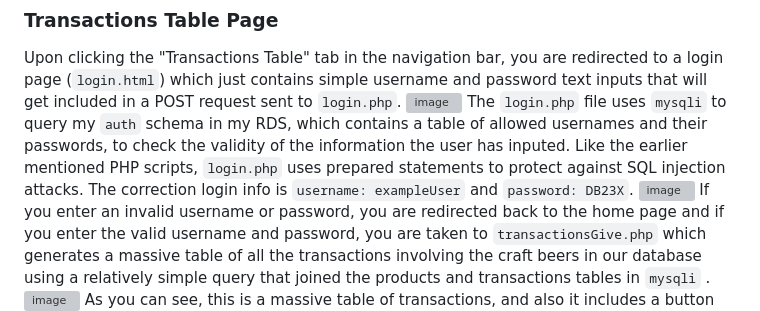
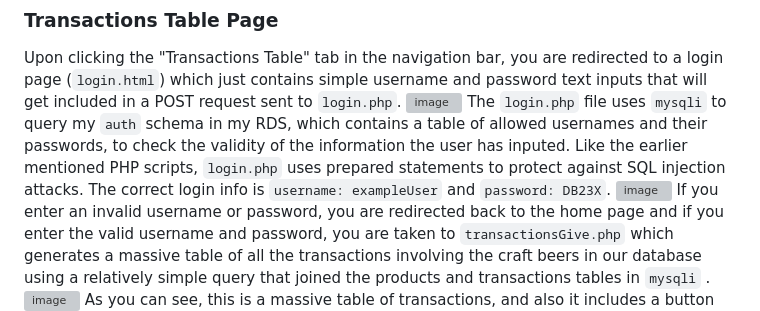
Before and after one commit to bmcgee9/craftBeerSalesDB, a Markdown page: enhancement.md, the part around the change. Rendered like a GitHub page; grey boxes are pictures that could not be loaded.

```diff
--- a/enhancement.md
+++ b/enhancement.md
@@ -29,7 +29,7 @@ The about page is home to a quick introduction to my project. The most important
 Upon clicking the "Transactions Table" tab in the navigation bar, you are redirected to a login page (`login.html`) which just contains simple username and password text inputs that will get included in a POST request sent to `login.php`. </br>
 ![image](https://github.com/bmcgee9/craftBeerSalesDB/assets/102620872/a26b117e-29db-40a6-a4cd-f6666b80d3b7)
 </br>
-The `login.php` file uses `mysqli` to query my `auth` schema in my RDS, which contains a table of allowed usernames and their passwords, to check the validity of the information the user has inputed. Like the earlier mentioned PHP scripts, `login.php` uses prepared statements to protect against SQL injection attacks. The correction login info is `username: exampleUser` and `password: DB23X`. </br>
+The `login.php` file uses `mysqli` to query my `auth` schema in my RDS, which contains a table of allowed usernames and their passwords, to check the validity of the information the user has inputed. Like the earlier mentioned PHP scripts, `login.php` uses prepared statements to protect against SQL injection attacks. The correct login info is `username: exampleUser` and `password: DB23X`. </br>
 ![image](https://github.com/bmcgee9/craftBeerSalesDB/assets/102620872/fefc2bc2-5581-4404-b9f9-41df1ab30858)
 </br>
 If you enter an invalid username or password, you are redirected back to the home page and if you enter the valid username and password, you are taken to `transactionsGive.php` which generates a massive table of all the transactions involving the craft beers in our database using a relatively simple query that joined the products and transactions tables in `mysqli` . </br>
```
